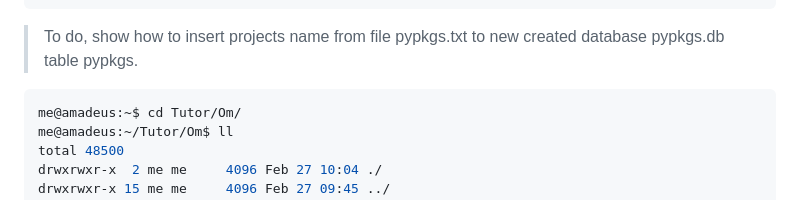
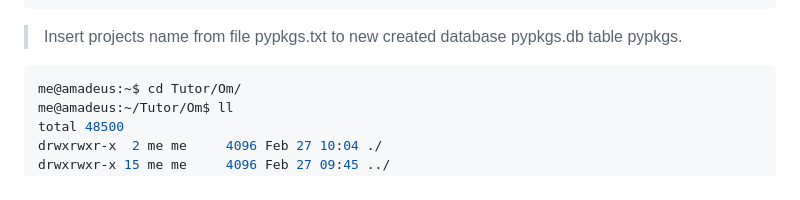
Before and after one commit to gvitalie/navigator, a Markdown page: db/README.md, the part around the change. Drawn GitHub-style.

Commit message:
Update README with instructions for inserting projects
Insert projects name from file pypkgs.txt to new created database pypkgs.db table pypkgs.

````diff
--- a/db/README.md
+++ b/db/README.md
@@ -111,7 +111,7 @@ drwxrwxr-x 15 me me     4096 Feb 27 09:45 ../
 -rw-rw-r--  1 me me 10798867 Feb 27 09:56 pypkgs.txt
 me@amadeus:~/Tutor/Om$
 ```
-> To do, show how to insert projects name from file pypkgs.txt to new created database pypkgs.db table pypkgs.
+> Insert projects name from file pypkgs.txt to new created database pypkgs.db table pypkgs.
 ```python
 me@amadeus:~$ cd Tutor/Om/
 me@amadeus:~/Tutor/Om$ ll
````
